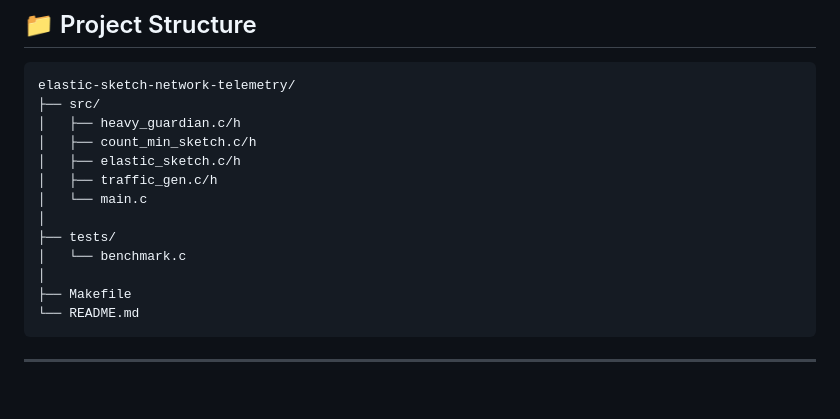
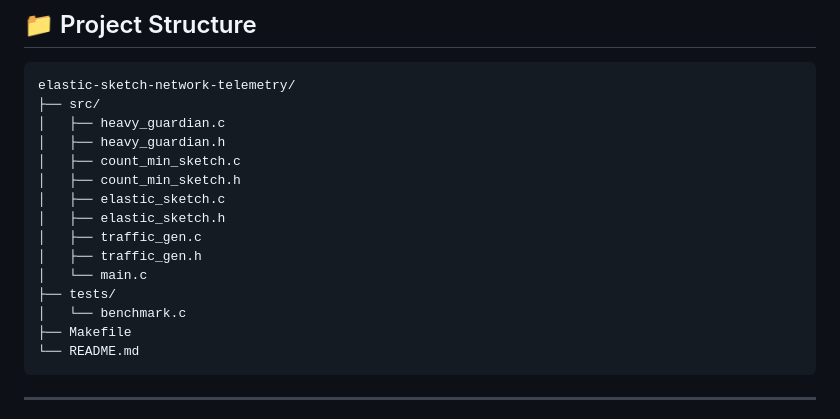
Before and after one commit to ircoder3/elastic-sketch-network-telemetry, a Markdown page: README.md, the part around the change. GitHub-like rendering; blank space fills up the shorter version.

````diff
--- a/README.md
+++ b/README.md
@@ -104,15 +104,17 @@ Memory Footprint:
 ```text
 elastic-sketch-network-telemetry/
 ├── src/
-│   ├── heavy_guardian.c/h
-│   ├── count_min_sketch.c/h
-│   ├── elastic_sketch.c/h
-│   ├── traffic_gen.c/h
+│   ├── heavy_guardian.c
+│   ├── heavy_guardian.h
+│   ├── count_min_sketch.c
+│   ├── count_min_sketch.h
+│   ├── elastic_sketch.c
+│   ├── elastic_sketch.h
+│   ├── traffic_gen.c
+│   ├── traffic_gen.h
 │   └── main.c
-│
 ├── tests/
 │   └── benchmark.c
-│
 ├── Makefile
 └── README.md
 ```
````
